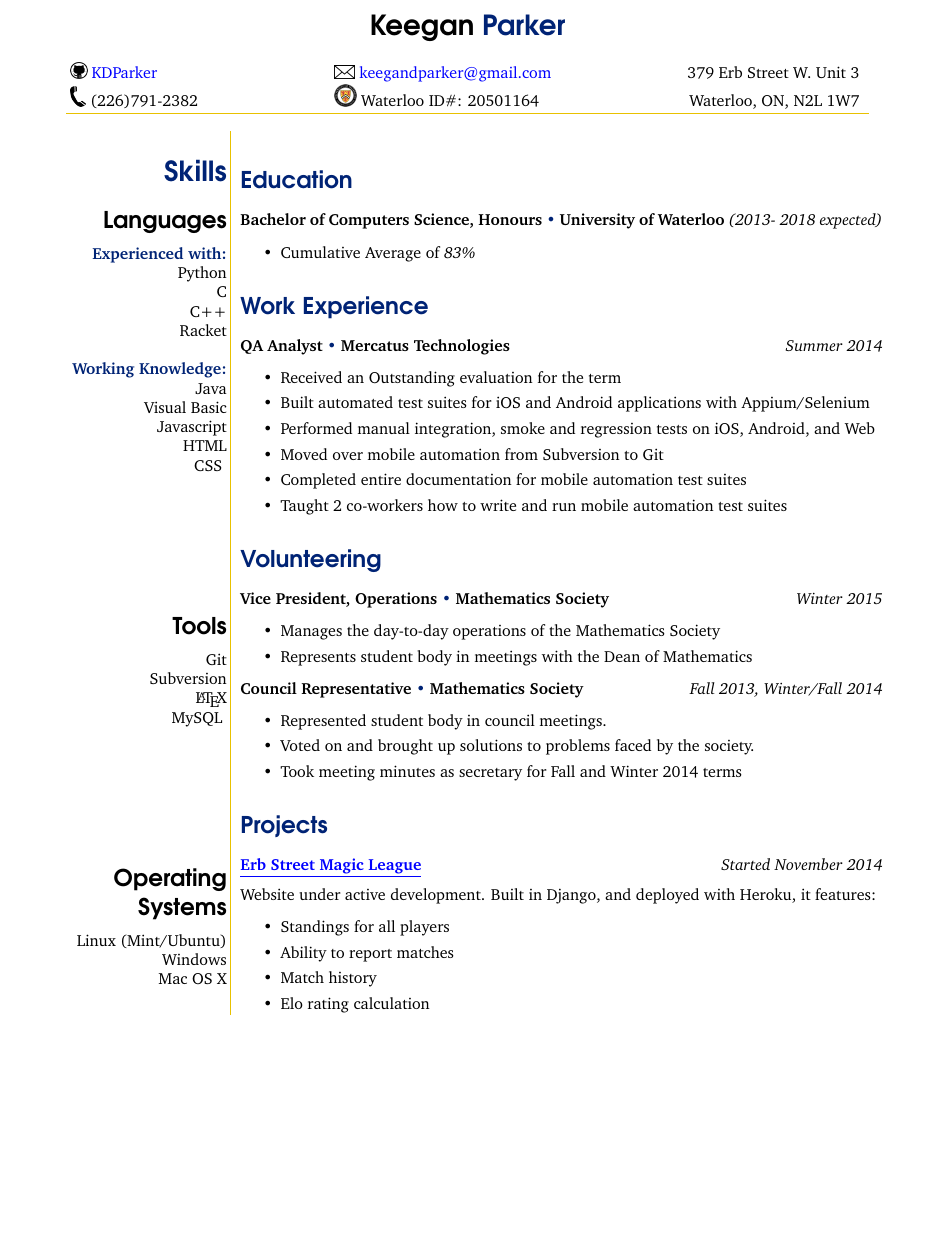
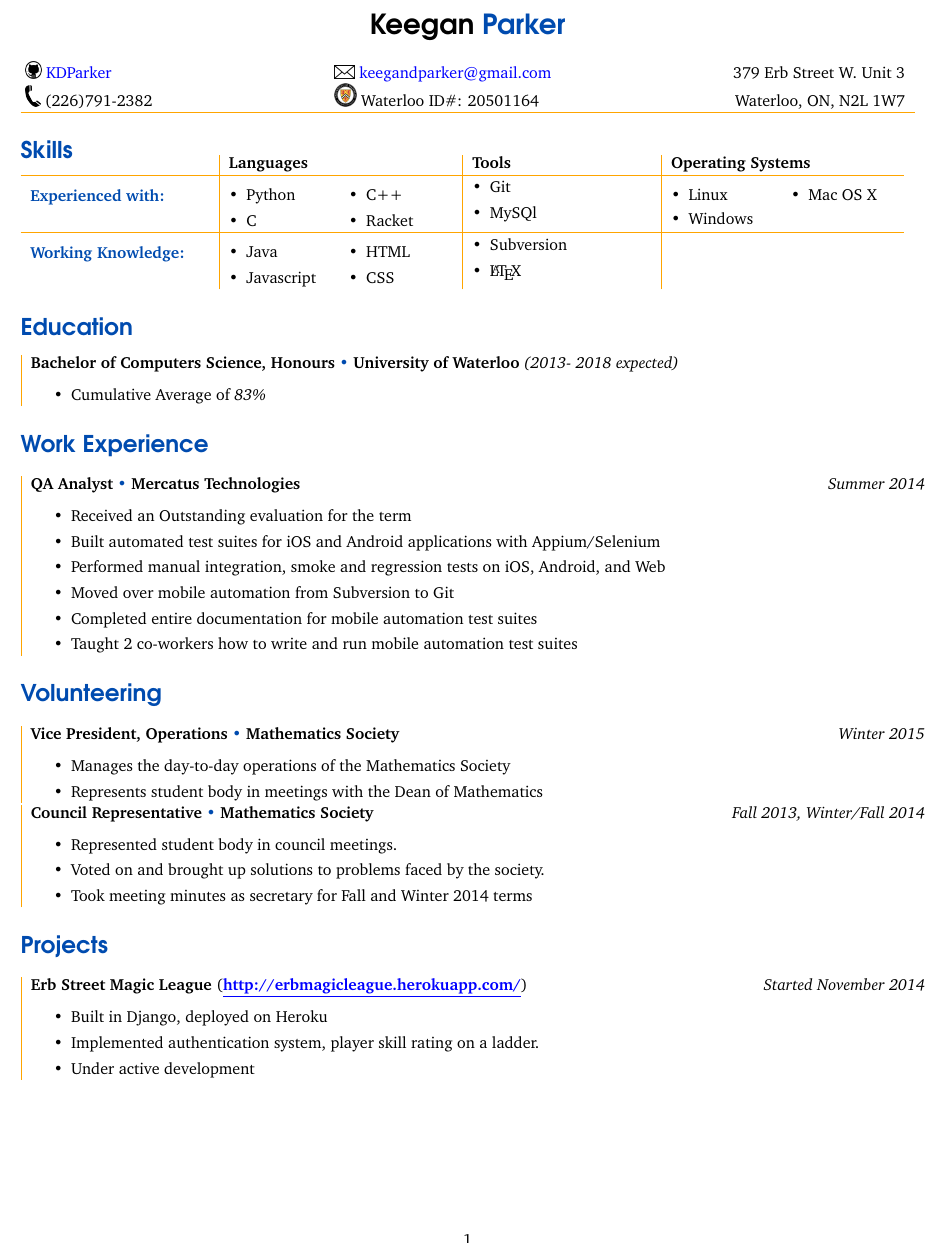
Before and after one commit to kdparker/Resume-Latex, a LaTeX CV (resume.tex): part of the page, cut so that both start at the same text, the shorter picture padded with empty space. Compiled offline with pdfLaTeX.

Commit message:
Layout update (no more sidebar)

```diff
--- a/resume.tex
+++ b/resume.tex
@@ -28,30 +33,65 @@
   	 \arrayrulecolor{resorange} \hline
   \end{tabular*}
   \end{center}
-\begin{minipage}{0.2\textwidth}
-\raggedleft\section*{\LARGE\sffamily\color{resblue}Skills}
-\raggedleft\subsection*{\Large\sffamily Languages}
-  \raggedleft{\bf \color{resblue} Experienced with:}\\
-  \raggedleft{ Python \\ C \\ C++ \\ Racket}\bigskip \\
-  \raggedleft{\bf \color{resblue} Working Knowledge:}\\
-  \raggedleft{ Java \\ Visual Basic \\ Javascript \\ HTML \\ CSS}
-\vspace{24mm}
-\subsection*{\Large\sffamily Tools}
-  \raggedleft{Git \\ Subversion \\ \LaTeX \\ MySQL}
-\vspace{24mm}
-\subsection*{\Large\sffamily Operating Systems}
-  \raggedleft{Linux (Mint/Ubuntu) \\ Windows \\ Mac OS X}
-\end{minipage}
-\begin{minipage}{0.8\textwidth}
+\section*{\sffamily\color{resblue}Skills}
+\vspace{-5mm}
+\begin{tabular}{p{0.2\textwidth} !{\color{resorange}\vrule}p{0.25\textwidth} !{\color{resorange}\vrule}p{0.20\textwidth} !{\color{resorange}\vrule}p{0.25\textwidth}}
+& {\bf Languages} & {\bf Tools} & {\bf Operating Systems} \\ \arrayrulecolor{resorange} \cline{1-4}
+{\bf \color{resblue} Experienced with:} &
+\vspace{-5mm}
+\begin{multicols}{2}
+  \begin{itemize}[leftmargin=*]
+  \setlength\itemsep{0em}
+  \item Python
+  \item C
+  \item C++
+  \item Racket
+\end{itemize}
+\end{multicols} &
+\vspace{-5mm}
+\begin{itemize}[leftmargin=*]
+\setlength\itemsep{0em}
+  \item Git
+  \item MySQl
+\end{itemize} &
+\vspace{-5mm}
+\begin{multicols}{2}
+  \begin{itemize}[leftmargin=*]
+  \setlength\itemsep{0em}
+  \item Linux
+  \item Windows
+  \item Mac OS X
+\end{itemize}
+\end{multicols}\\ \arrayrulecolor{resorange} \cline{1-4}
+{\bf \color{resblue} Working Knowledge:} &
+\vspace{-5mm}
+\begin{multicols}{2}
+  \begin{itemize}[leftmargin=*]
+  \setlength\itemsep{0em}
+  \item Java
+  \item Javascript
+  \item HTML
+  \item CSS
+\end{itemize}
+\end{multicols} &
+\vspace{-5mm}
+\begin{itemize}[leftmargin=*]
+	\setlength\itemsep{0em}
+  \item Subversion
+  \item \LaTeX
+\end{itemize} & \\
+\end{tabular}
+\section*{\sffamily\color{resblue}Education}
 \begin{tabular}{!{\color{resorange}\vrule}p{\textwidth}}
-\section*{\sffamily\color{resblue}Education}
 {\bf Bachelor of Computers Science, Honours} {\color{resblue} \textbullet} {\bf University of Waterloo} {\it (2013- 2018 expected)}
 \begin{itemize}
 \setlength\itemsep{0em}
 \item Cumulative Average of \it 83\%
 \end{itemize}
+\end{tabular}
 
 \section*{\sffamily\color{resblue}Work Experience}
+\begin{tabular}{!{\color{resorange}\vrule}p{\textwidth}}
 {\bf QA Analyst} {\color{resblue} \textbullet} {\bf Mercatus Technologies} \hfill {\it Summer 2014}
 \begin{itemize}
 \setlength\itemsep{0em}
@@ -62,13 +102,17 @@
 \item Completed entire documentation for mobile automation test suites
 \item Taught 2 co-workers how to write and run mobile automation test suites
 \end{itemize}
+\end{tabular}
 \section*{\sffamily\color{resblue}Volunteering}
+\begin{tabular}{!{\color{resorange}\vrule}p{\textwidth}}
 {\bf Vice President, Operations} {\color{resblue} \textbullet} {\bf Mathematics Society} \hfill {\it Winter 2015}
 \begin{itemize}
 \setlength\itemsep{0em}
 \item Manages the day-to-day operations of the Mathematics Society
 \item Represents student body in meetings with the Dean of Mathematics
 \end{itemize}
+\end{tabular}
+\begin{tabular}{!{\color{resorange}\vrule}p{\textwidth}}
 {\bf Council Representative} {\color{resblue} \textbullet} {\bf Mathematics Society} \hfill {\it Fall 2013, Winter/Fall 2014}
 \begin{itemize}
 \setlength\itemsep{0em}
@@ -76,17 +120,15 @@
 \item Voted on and brought up solutions to problems faced by the society.
 \item Took meeting minutes as secretary for Fall and Winter 2014 terms
 \end{itemize}
+\end{tabular}
 \section*{\sffamily\color{resblue}Projects}
-{\bf \color{blue} \href{http://erbmagicleague.herokuapp.com/}{\underline{Erb Street Magic League}}} \hfill {\it Started November 2014}\medskip \\
-Website under active development. Built in Django, and deployed with Heroku, it features:
-  \begin{itemize}
-  \setlength\itemsep{0em}
-    \item Standings for all players
-    \item Ability to report matches
-    \item Match history
-    \item Elo rating calculation
-  \end{itemize}
+\begin{tabular}{!{\color{resorange}\vrule}p{\textwidth}}
+{\bf Erb Street Magic League} ({\it \bf  \color{blue} \href{http://erbmagicleague.herokuapp.com/} {\underline{http://erbmagicleague.herokuapp.com/}}}) \hfill {\it Started November 2014}
+\begin{itemize}
+\setlength\itemsep{0em}
+\item Built in Django, deployed on Heroku
+\item Implemented authentication system, player skill rating on a ladder.
+\item Under active development
+\end{itemize}
 \end{tabular}
-\end{minipage}
-
 \end{document}
```
Also changed, not shown: resume.pdf, resume.tex (11 more changed lines).
